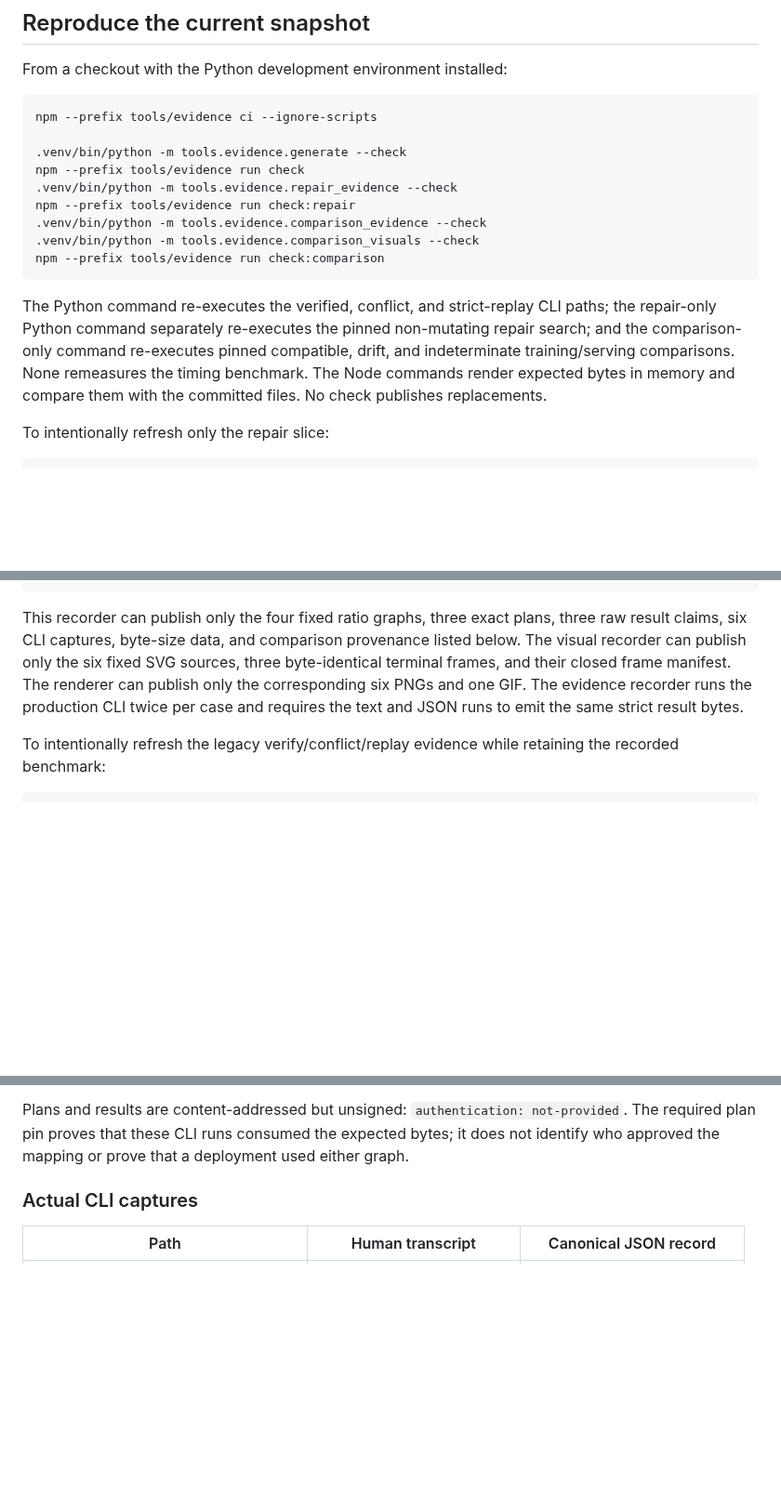
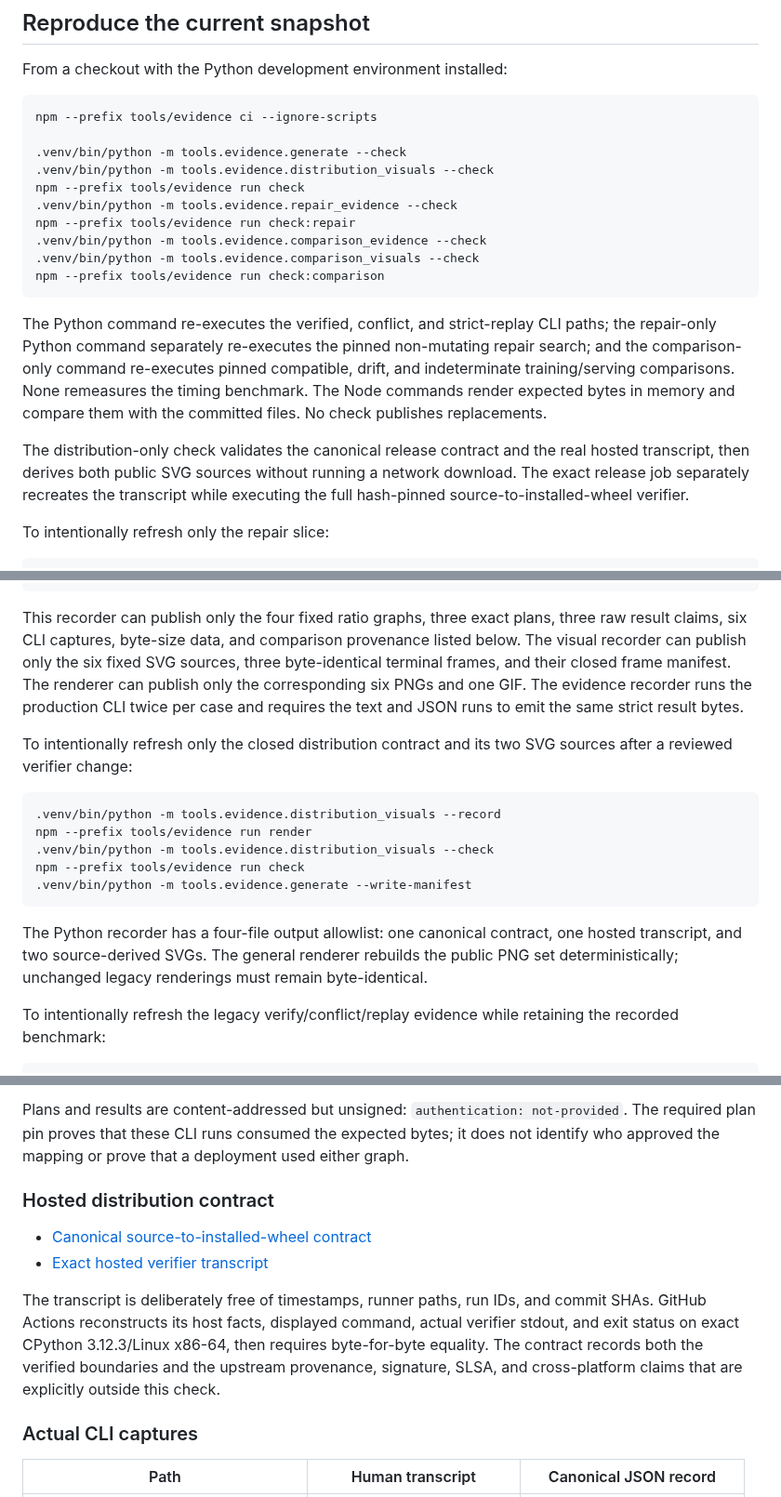
Before and after one commit to omar07ibrahim/units, a Markdown page: docs/evidence/README.md, 3 parts joined by grey strips. Shown at 93% size. Drawn GitHub-style; blank space fills up the shorter version.

Commit message:
Publish verified distribution visual evidence

````diff
--- a/docs/evidence/README.md
+++ b/docs/evidence/README.md
@@ -14,6 +14,7 @@ From a checkout with the Python development environment installed:
 npm --prefix tools/evidence ci --ignore-scripts
 
 .venv/bin/python -m tools.evidence.generate --check
+.venv/bin/python -m tools.evidence.distribution_visuals --check
 npm --prefix tools/evidence run check
 .venv/bin/python -m tools.evidence.repair_evidence --check
 npm --prefix tools/evidence run check:repair
@@ -29,6 +30,11 @@ compatible, drift, and indeterminate training/serving comparisons. None
 remeasures the timing benchmark. The Node commands render expected bytes in
 memory and compare them with the committed files. No check publishes
 replacements.
+
+The distribution-only check validates the canonical release contract and the
+real hosted transcript, then derives both public SVG sources without running a
+network download. The exact release job separately recreates the transcript
+while executing the full hash-pinned source-to-installed-wheel verifier.
 
 To intentionally refresh only the repair slice:
 
@@ -64,6 +70,22 @@ manifest. The renderer can publish only the corresponding six PNGs and one
 GIF. The evidence recorder runs the production CLI twice per case and requires
 the text and JSON runs to emit the same strict result bytes.
 
+To intentionally refresh only the closed distribution contract and its two
+SVG sources after a reviewed verifier change:
+
+```bash
+.venv/bin/python -m tools.evidence.distribution_visuals --record
+npm --prefix tools/evidence run render
+.venv/bin/python -m tools.evidence.distribution_visuals --check
+npm --prefix tools/evidence run check
+.venv/bin/python -m tools.evidence.generate --write-manifest
+```
+
+The Python recorder has a four-file output allowlist: one canonical contract,
+one hosted transcript, and two source-derived SVGs. The general renderer
+rebuilds the public PNG set deterministically; unchanged legacy renderings must
+remain byte-identical.
+
 To intentionally refresh the legacy verify/conflict/replay evidence while
 retaining the recorded benchmark:
 
@@ -151,6 +175,18 @@ Plans and results are content-addressed but unsigned:
 `authentication: not-provided`. The required plan pin proves that these CLI
 runs consumed the expected bytes; it does not identify who approved the
 mapping or prove that a deployment used either graph.
+
+### Hosted distribution contract
+
+- [Canonical source-to-installed-wheel contract](data/distribution-contract.json)
+- [Exact hosted verifier transcript](captures/distribution.txt)
+
+The transcript is deliberately free of timestamps, runner paths, run IDs, and
+commit SHAs. GitHub Actions reconstructs its host facts, displayed command,
+actual verifier stdout, and exit status on exact CPython 3.12.3/Linux x86-64,
+then requires byte-for-byte equality. The contract records both the verified
+boundaries and the upstream provenance, signature, SLSA, and cross-platform
+claims that are explicitly outside this check.
 
 ### Actual CLI captures
 
````
Also changed, not shown: other parts of docs/evidence/README.md (+2 -0 lines), README.md (+32 -2 lines), tools/evidence/README.md (+26 -2 lines), docs/assets/distribution-contract.png (added), docs/assets/distribution-terminal.png (added), 12 other files.
